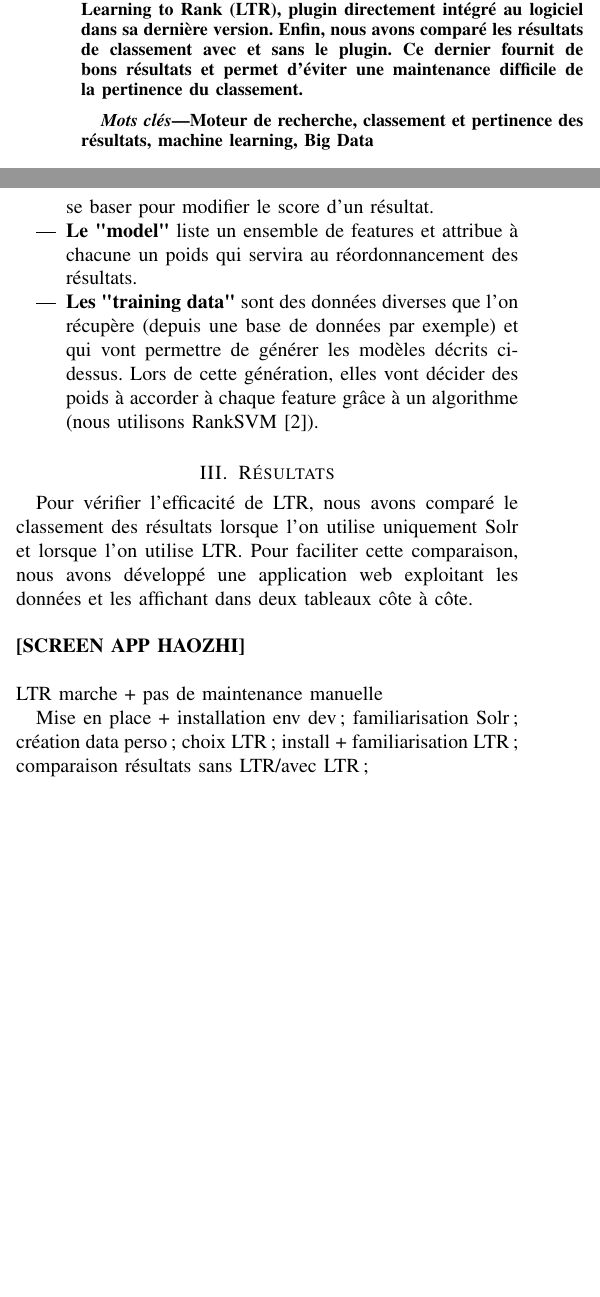
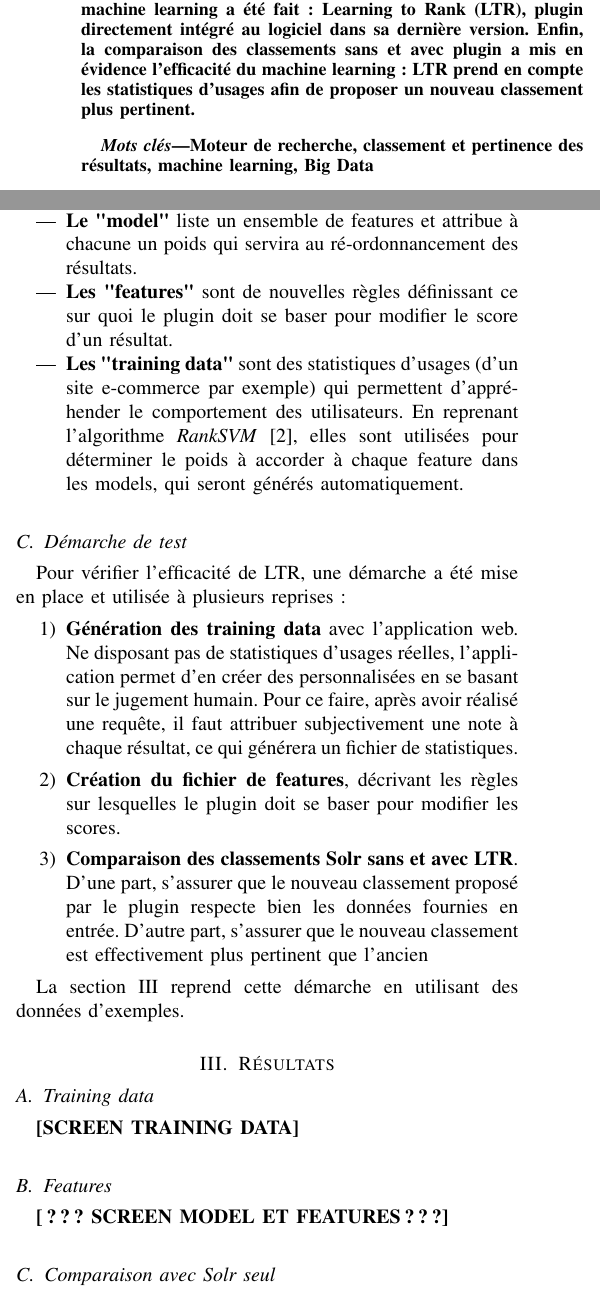
Before and after one commit to qfdk/projetJOUVE, a LaTeX paper (livrables/article/main.tex): two parts of the columns of pages 1 and 2 of 2 before the commit and two parts of the columns of pages 1 and 2 of 3 after it, joined at a grey line, cut so that both start at the same text, the shorter picture padded with empty space. Compiled offline with pdfLaTeX.

Commit message:
Modif article

```diff
--- a/livrables/article/main.tex
+++ b/livrables/article/main.tex
@@ -14,6 +14,7 @@
 \usepackage{lipsum}
 \usepackage{placeins}
 \usepackage{caption}
+\usepackage{nameref}
 
 \title{Amélioration de l'ordonnancement des résultats dans un moteur de recherche}
 \author{Baptiste \textsc{Aden}, Jordan \textsc{Bachelin}, Pierre-Henri \textsc{Collin}, Kévin \textsc{Ledy}, Haozhi \textsc{Li}}
@@ -23,7 +24,7 @@
 \maketitle
 
 \begin{abstract}
-L'objectif du projet est de démontrer l'efficacité d'une technologie de machine learning dans un moteur de recherche Apache Solr. Premièrement, nous avons appris à utiliser ce logiciel. Ensuite, nous avons généré nos propres données de test au format JSON qui est celui accepté par Solr. Puis, nous avons sélectionné une technologie de machine learning : Learning to Rank (LTR), plugin directement intégré au logiciel dans sa dernière version. Enfin, nous avons comparé les résultats de classement avec et sans le plugin. Ce dernier fournit de bons résultats et permet d'éviter une maintenance difficile de la pertinence du classement.
+L'objectif du projet est de démontrer l'efficacité d'une technologie de machine learning dans un moteur de recherche Apache Solr. La première étape a été de se familiariser au logiciel et à son environnement. Ensuite, des données de test personnalisées ont été générées. Puis, un choix de technologie de machine learning a été fait : Learning to Rank (LTR), plugin directement intégré au logiciel dans sa dernière version. Enfin, la comparaison des classements sans et avec plugin a mis en évidence l'efficacité du machine learning : LTR prend en compte les statistiques d'usages afin de proposer un nouveau classement plus pertinent.
 \end{abstract}
 
 \begin{keywords}
@@ -53,5 +56,2 @@ Tout d'abord, c'est d'un commun accord que nous avons opté pour une méthode de
-  La seconde tâche fut donc d'apprendre à utiliser LTR. Pour ce faire, nous avons utilisé la documentation en ligne ainsi que les exemples fournis pour réordonner des données selon de simples critères.\\
+  \item \textbf{Sprint 2 - Comparaison d'algorithmes :} il s'agit du sprint principal. Initialement, la première tâche de ce sprint était de comparer le plugin \textit{Learning to Rank} (LTR) avec les outils présents dans Apache Solr en recherchant dans la littérature et en en faisant l'expérience. En effet, bien que LTR soit dédié au ré-ordonnancement de résultats, il était nécessaire de s'assurer qu'il était aussi rentable de l'utiliser : installation sans trop de complications, utilisation intuitive, documentation disponible, etc. Cependant, après la fin du sprint 1, une nouvelle version du logiciel est sortie, intégrant directement le plugin et accompagnée d'une documentation en ligne régulièrement mise à jour. Le choix de son utilisation par le client a donc été rapidement proposé.
 
-  \item \textbf{Sprint 3 - Finalisation :} Nous trouvions que la façon dont été affiché les résultats sur Apache Solr n'était pas très user-friendly. Nous avons donc durant ce sprint créé une petite application Web qui génère dans un premier temps ce qu'on appelle les "Training Data" permettant ensuite d'extraire un modèle LTR avec des poids différents sur les champs (sélectionnés dans notre feature) en fonction du jugement de l'utilisateur. Dans un second temps celui-ci permet de comparer le classement de résultats obtenus avant et après réordonnancement par ce dernier.\\
-  Cinquante nouveaux documents ont également été créé afin de compléter notre base de départ et pour voir les différences quant aux résultats et scores obtenus sur nos différentes requêtes. Des statistiques ont été produite ensuite sur ces documents pour connaître le panel des types de vêtements, des tailles, des couleurs...etc que nous avions dans l'ensemble et ainsi mieux appréhender les scores que l'on obtenait avant d'utiliser Apache Solr avec le plugin LTR.\\
-  A part cela, ce sprint a constitué principalement la partie "Livrables" de notre projet. En effet durant cette période, nous avons dû rendre compte auprès de nos tuteurs des résultats obtenus pour ce projet industriel. Il consistait donc notamment à la création de cet article scientifique mais également d'un poster reprenant ce qui est restitué ici mais de manière plus vulgarisée et concis cette fois-ci. Il fût très important pour celui-ci que l'objectif et les résultats de ce projet soit rapidement compris de tous (étudiants, professeurs, professionnels, intervenants, personnels...etc) car il est très probable que ce poster soit affiché et consulté dans le hall de notre école (École Supérieure d'Ingénieurs de Rennes) dans un futur proche.\\
@@ -63,21 +75,35 @@ Une réunion physique était planifiée toute les deux semaines chez Jouve afin
 Le plugin s'appuie sur divers éléments pour fonctionner :
 \begin{itemize}
-  \item \textbf{Les "features"} sont l'équivalent des règles de classement de Solr. Elles définissent ce sur quoi le plugin doit se baser pour modifier le score d'un résultat.
-  \item \textbf{Le "model"} liste un ensemble de features et attribue à chacune un poids qui servira au réordonnancement des résultats.
-  \item \textbf{Les "training data"} sont des données diverses que l'on récupère (depuis une base de données par exemple) et qui vont permettre de générer les modèles décrits ci-dessus. Lors de cette génération, elles vont décider des poids à accorder à chaque feature grâce à un algorithme (nous utilisons RankSVM \cite{rankSVM}).
+  \item \textbf{Le "model"} liste un ensemble de features et attribue à chacune un poids qui servira au ré-ordonnancement des résultats.
+  \item \textbf{Les "features"} sont de nouvelles règles définissant ce sur quoi le plugin doit se baser pour modifier le score d'un résultat.
+  \item \textbf{Les "training data"} sont des statistiques d'usages (d'un site e-commerce par exemple) qui permettent d'appréhender le comportement des utilisateurs. En reprenant l'algorithme \textit{RankSVM} \cite{rankSVM}, elles sont utilisées pour déterminer le poids à accorder à chaque feature dans les models, qui seront générés automatiquement.
 \end{itemize}
 
 
+\subsection{Démarche de test}
+
+Pour vérifier l'efficacité de LTR, une démarche a été mise en place et utilisée à plusieurs reprises :
+\begin{enumerate}
+  \item \textbf{Génération des training data} avec l'application web. Ne disposant pas de statistiques d'usages réelles, l'application permet d'en créer des personnalisées en se basant sur le jugement humain. Pour ce faire, après avoir réalisé une requête, il faut attribuer subjectivement une note à chaque résultat, ce qui générera un fichier de statistiques.
+  \item \textbf{Création du fichier de features}, décrivant les règles sur lesquelles le plugin doit se baser pour modifier les scores.
+   \item \textbf{Comparaison des classements Solr sans et avec LTR}. D'une part, s'assurer que le nouveau classement proposé par le plugin respecte bien les données fournies en entrée. D'autre part, s'assurer que le nouveau classement est effectivement plus pertinent que l'ancien
+\end{enumerate}
+
+La section \ref{sec:results} reprend cette démarche en utilisant des données d'exemples.
 
 
-\section{Résultats}
-Pour vérifier l'efficacité de LTR, nous avons comparé le classement des résultats lorsque l'on utilise uniquement Solr et lorsque l'on utilise LTR. Pour faciliter cette comparaison, nous avons développé une application web exploitant les données et les affichant dans deux tableaux côte à côte.
-\\\\
-\textbf{[SCREEN APP HAOZHI]}
-\\\\
-LTR marche + pas de maintenance manuelle
+\section{Résultats}\label{sec:results}
 
-Mise en place + installation env dev; familiarisation Solr; création data perso; choix LTR; install + familiarisation LTR; comparaison résultats sans LTR/avec LTR;
+\subsection{Training data}
+\textbf{[SCREEN TRAINING DATA]}
+
+\subsection{Features}
+\textbf{[??? SCREEN MODEL ET FEATURES ???]}
+
+\subsection{Comparaison avec Solr seul}
+\textbf{[SCREEN RESULTS SOLR / RESULTS LTR]}
+
+
 
 \section{Analyse et discussion}
 \textbf{[TODO]}
```
Also changed, not shown: livrables/article/main.tex (32 more changed lines).
